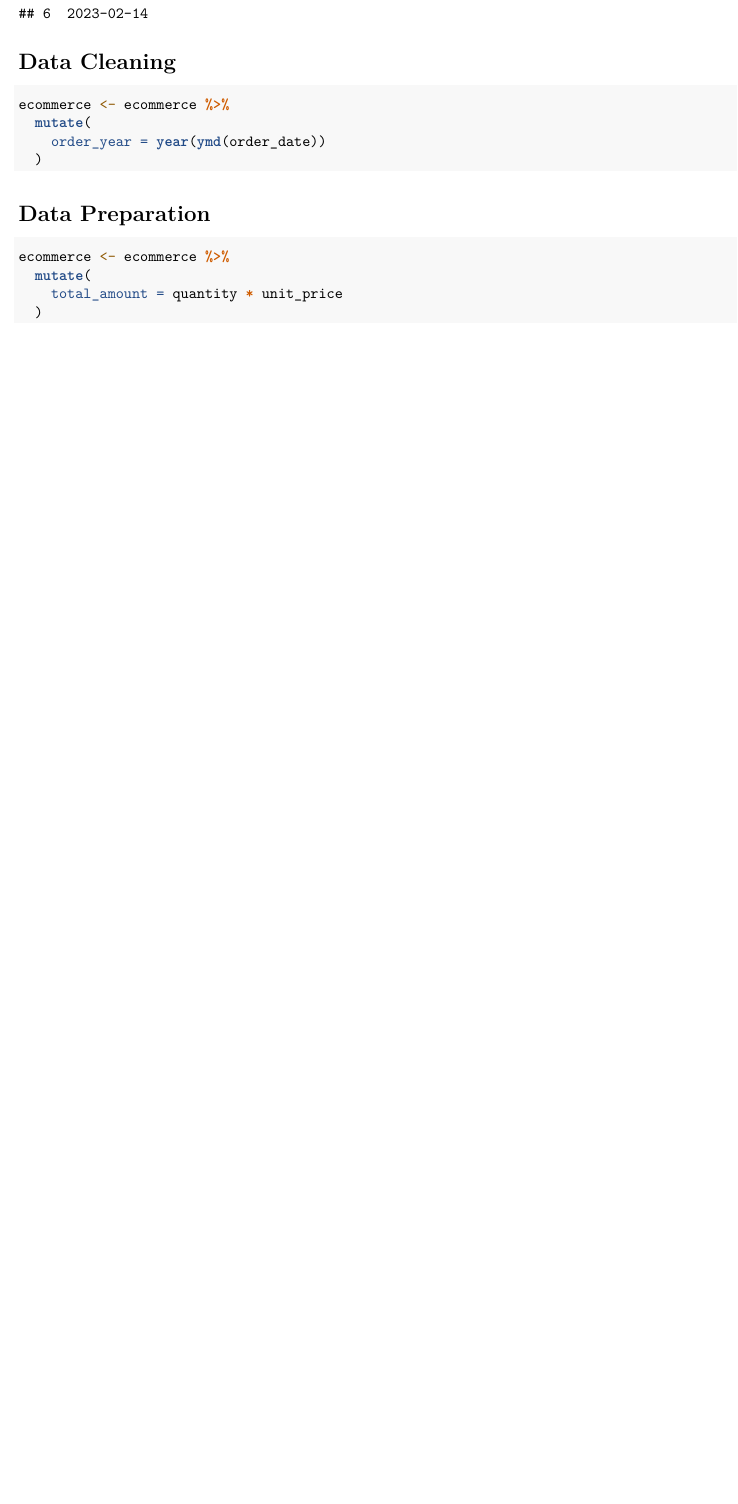
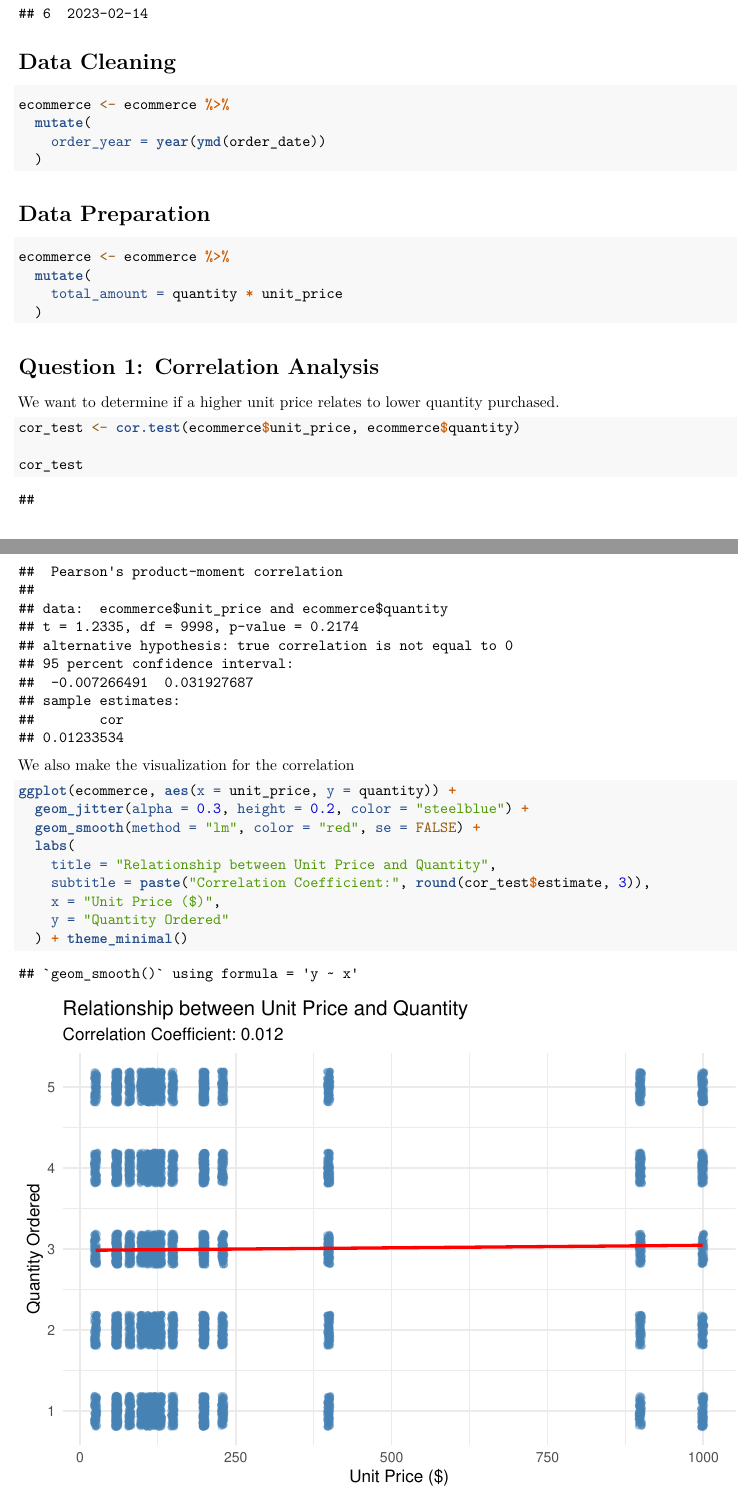
Before and after one commit to ppingchn/PBA_Final_Project, an R Markdown document (Group_10_PBA_First_Analysis.Rmd): part of page 2 of 2 before the commit and two parts of pages 2 and 3 of 3 after it, the two joined at a grey line, cut so that both start at the same text, the shorter picture padded with empty space. Rendered offline with R 4.5, knitr and Pandoc, then LaTeX, with nearby package versions; code that draws random numbers runs with fixed seeds of ours.

Commit message:
Question 1 add

````diff
--- a/Group_10_PBA_First_Analysis.Rmd
+++ b/Group_10_PBA_First_Analysis.Rmd
@@ -54,3 +54,25 @@ ecommerce <- ecommerce %>%
     total_amount = quantity * unit_price
   )
 ```
+
+# Question 1: Correlation Analysis
+
+We want to determine if a higher unit price relates to lower quantity purchased.
+```{r}
+cor_test <- cor.test(ecommerce$unit_price, ecommerce$quantity)
+
+cor_test
+```
+
+We also make the visualization for the correlation
+```{r}
+ggplot(ecommerce, aes(x = unit_price, y = quantity)) +
+  geom_jitter(alpha = 0.3, height = 0.2, color = "steelblue") +
+  geom_smooth(method = "lm", color = "red", se = FALSE) +
+  labs(
+    title = "Relationship between Unit Price and Quantity",
+    subtitle = paste("Correlation Coefficient:", round(cor_test$estimate, 3)),
+    x = "Unit Price ($)",
+    y = "Quantity Ordered"
+  ) + theme_minimal()
+```
````
